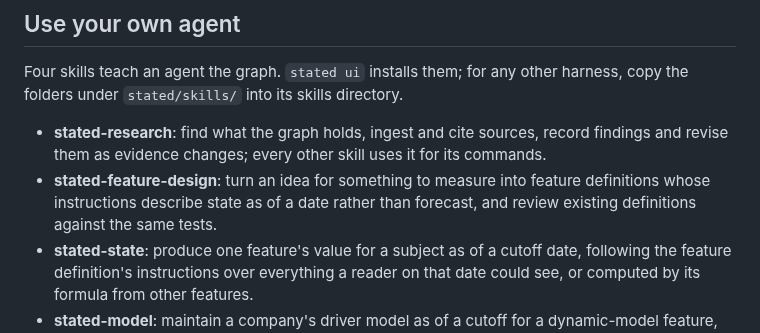
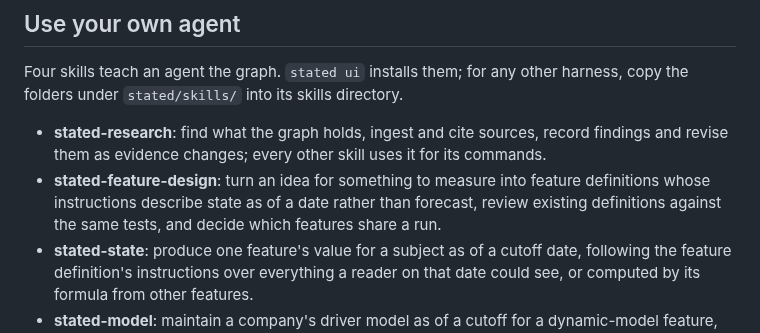
Before and after one commit to zmccormick7/Stated, a Markdown page: README.md, the part around the change. Rendered like a GitHub page.

```diff
--- a/README.md
+++ b/README.md
@@ -57,7 +57,7 @@ To look over what a run produced, open `stated ui`: every definition with its sc
 Four skills teach an agent the graph. `stated ui` installs them; for any other harness, copy the folders under `stated/skills/` into its skills directory.
 
 - **stated-research**: find what the graph holds, ingest and cite sources, record findings and revise them as evidence changes; every other skill uses it for its commands.
-- **stated-feature-design**: turn an idea for something to measure into feature definitions whose instructions describe state as of a date rather than forecast, and review existing definitions against the same tests.
+- **stated-feature-design**: turn an idea for something to measure into feature definitions whose instructions describe state as of a date rather than forecast, review existing definitions against the same tests, and decide which features share a run.
 - **stated-state**: produce one feature's value for a subject as of a cutoff date, following the feature definition's instructions over everything a reader on that date could see, or computed by its formula from other features.
 - **stated-model**: maintain a company's driver model as of a cutoff for a dynamic-model feature, whose output is the feature's value.
 
```
Also changed, not shown: docs/features.md (+1 -1 lines), 1 other file.
